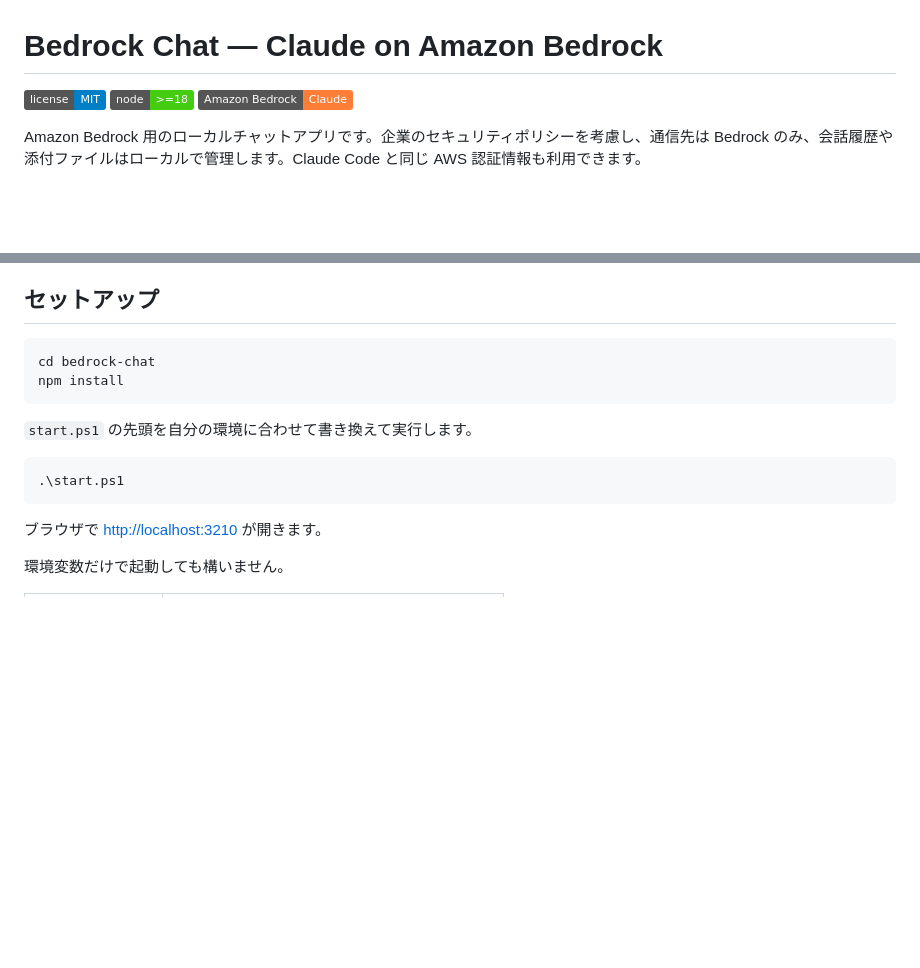
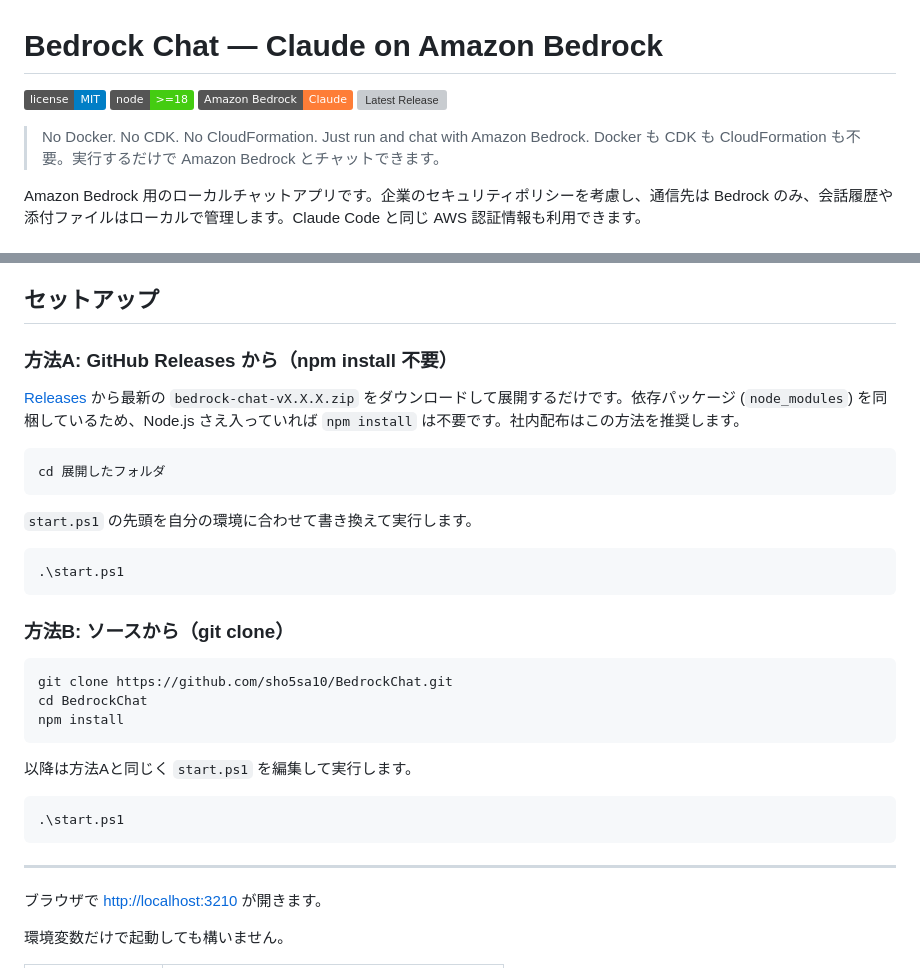
Before and after one commit to sho5sa10/BedrockChat, a Markdown page: README.md, 2 parts joined by grey strips. Drawn GitHub-style; badges without logos; blank space fills up the shorter version; grey boxes are pictures that could not be loaded.

Commit message:
README: lead with product identity, add project rationale section

````diff
--- a/README.md
+++ b/README.md
@@ -3,6 +3,10 @@
 ![License: MIT](https://img.shields.io/badge/license-MIT-blue.svg)
 ![Node.js](https://img.shields.io/badge/node-%3E%3D18-brightgreen.svg)
 ![Amazon Bedrock](https://img.shields.io/badge/Amazon%20Bedrock-Claude-orange.svg)
+[![Latest Release](https://img.shields.io/github/v/release/sho5sa10/BedrockChat)](https://github.com/sho5sa10/BedrockChat/releases/latest)
+
+> No Docker. No CDK. No CloudFormation. Just run and chat with Amazon Bedrock.
+> Docker も CDK も CloudFormation も不要。実行するだけで Amazon Bedrock とチャットできます。
 
 Amazon Bedrock 用のローカルチャットアプリです。企業のセキュリティポリシーを考慮し、通信先は Bedrock のみ、会話履歴や添付ファイルはローカルで管理します。Claude Code と同じ AWS 認証情報も利用できます。
 
@@ -60,9 +64,12 @@ MIT License（`LICENSE` を参照）。社内利用・改変・再配布は自
 
 ## セットアップ
 
+### 方法A: GitHub Releases から（npm install 不要）
+
+[Releases](https://github.com/sho5sa10/BedrockChat/releases) から最新の `bedrock-chat-vX.X.X.zip` をダウンロードして展開するだけです。依存パッケージ (`node_modules`) を同梱しているため、Node.js さえ入っていれば `npm install` は不要です。社内配布はこの方法を推奨します。
+
 ```powershell
-cd bedrock-chat
-npm install
+cd 展開したフォルダ
 ```
 
 `start.ps1` の先頭を自分の環境に合わせて書き換えて実行します。
@@ -70,6 +77,22 @@ npm install
 ```powershell
 .\start.ps1
 ```
+
+### 方法B: ソースから（git clone）
+
+```powershell
+git clone https://github.com/sho5sa10/BedrockChat.git
+cd BedrockChat
+npm install
+```
+
+以降は方法Aと同じく `start.ps1` を編集して実行します。
+
+```powershell
+.\start.ps1
+```
+
+---
 
 ブラウザで <http://localhost:3210> が開きます。
 
````
